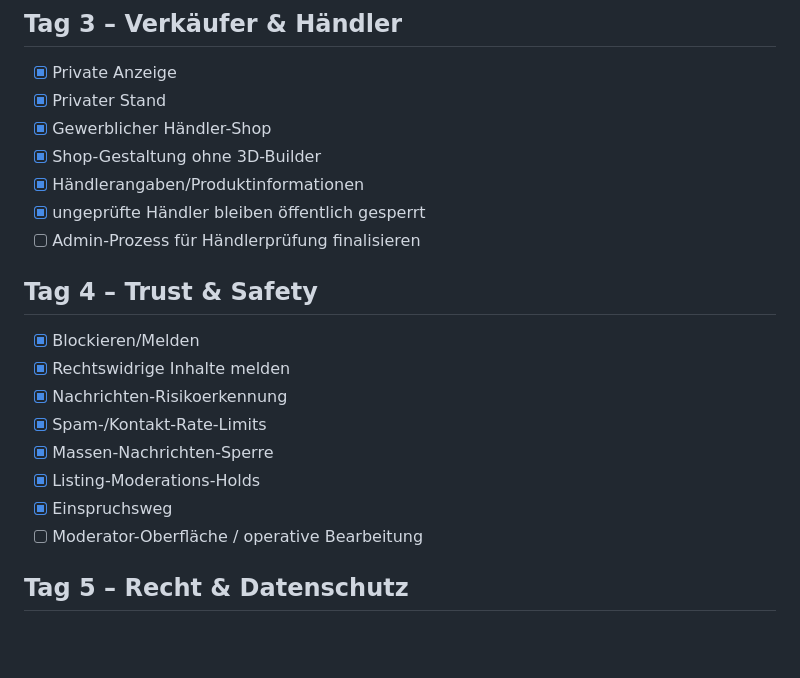
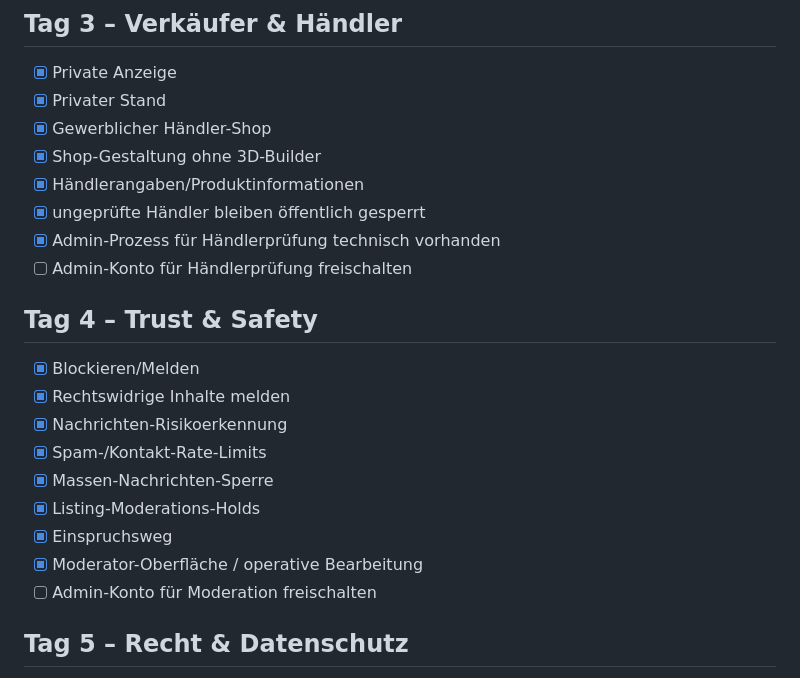
Before and after one commit to cibu1983-creator/Nova-Markt, a Markdown page: MVP-ONE-WEEK.md, the part around the change. GitHub-like rendering; blank space fills up the shorter version.

Commit message:
Update MVP plan after moderation dashboard implementation

```diff
--- a/MVP-ONE-WEEK.md
+++ b/MVP-ONE-WEEK.md
@@ -50,7 +50,8 @@ Ziel: Eine kontrollierte öffentliche Beta mit dem virtuellen 2D-Basar als prim
 - [x] Shop-Gestaltung ohne 3D-Builder
 - [x] Händlerangaben/Produktinformationen
 - [x] ungeprüfte Händler bleiben öffentlich gesperrt
-- [ ] Admin-Prozess für Händlerprüfung finalisieren
+- [x] Admin-Prozess für Händlerprüfung technisch vorhanden
+- [ ] Admin-Konto für Händlerprüfung freischalten
 
 ## Tag 4 – Trust & Safety
 - [x] Blockieren/Melden
@@ -60,7 +61,8 @@ Ziel: Eine kontrollierte öffentliche Beta mit dem virtuellen 2D-Basar als prim
 - [x] Massen-Nachrichten-Sperre
 - [x] Listing-Moderations-Holds
 - [x] Einspruchsweg
-- [ ] Moderator-Oberfläche / operative Bearbeitung
+- [x] Moderator-Oberfläche / operative Bearbeitung
+- [ ] Admin-Konto für Moderation freischalten
 
 ## Tag 5 – Recht & Datenschutz
 - [x] Private Kontaktdaten von öffentlichen Händlerdaten getrennt
```
